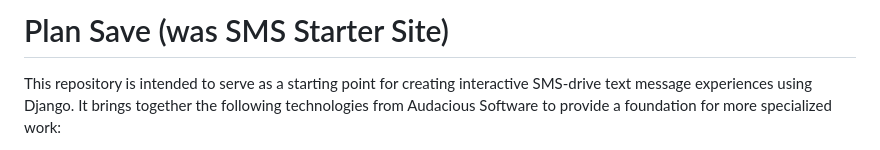
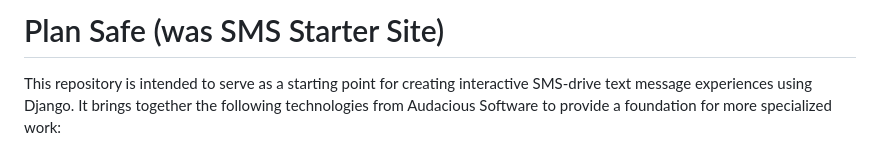
Before and after one commit to audacious-software/SMS-Dialog-Site-Django, a Markdown page: README.md, the part around the change. Drawn GitHub-style.

Commit message:
Fixing typo

```diff
--- a/README.md
+++ b/README.md
@@ -1,4 +1,4 @@
-# Plan Save (was SMS Starter Site)
+# Plan Safe (was SMS Starter Site)
 
 This repository is intended to serve as a starting point for creating interactive SMS-drive text message experiences using Django. It brings together the following technologies from Audacious Software to provide a foundation for more specialized work:
 
```
